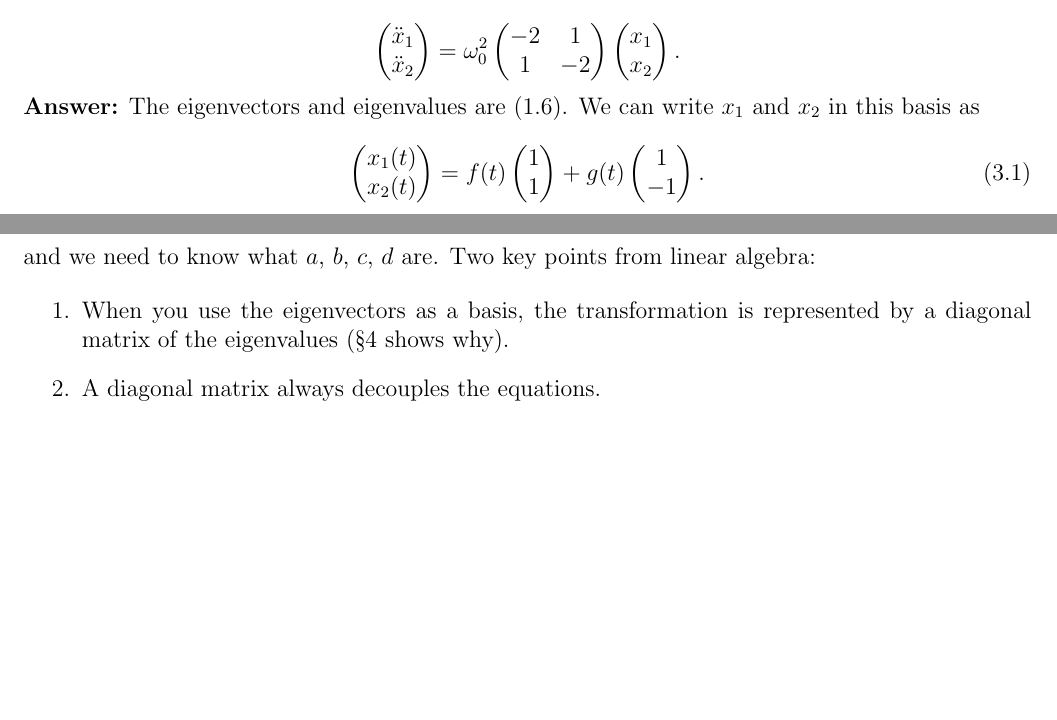
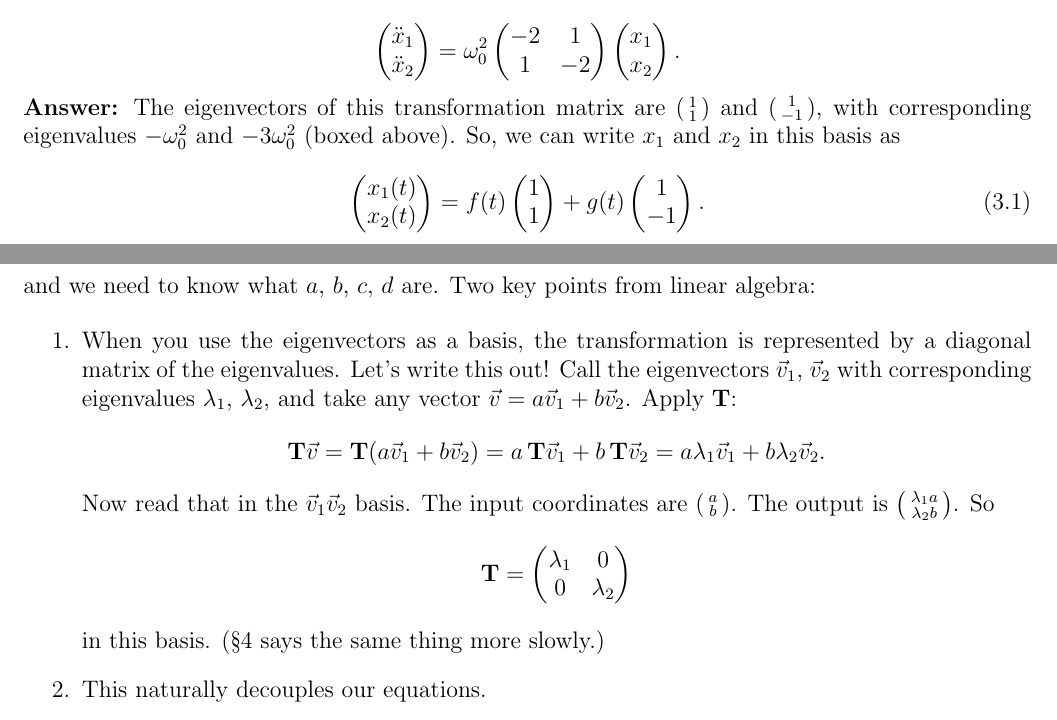
Before and after one commit to mglerner/MathematicalPhysics, a LaTeX document (CoupledDEs/ThreeSpringsHandout/ThreeSpringsTwoWays.tex): two parts of page 5 of 8, joined at a grey line, cut so that both start at the same text, the shorter picture padded with empty space. The pictures show the PDF file CoupledDEs/ThreeSpringsHandout/ThreeSpringsTwoWays.pdf that the author committed with the source.

Commit message:
Three-springs handout: put back the board lines the write-up had dropped (RHS simplifies when v goes in; the two modes labelled normal mode 1/2 then t = 0; the inverse converts ICs to amplitudes; eigenvectors sentence opening the better way; key point 1 written out inline with T = diag; 'naturally decouples', 'we can immediately write it'; x1 = f + g in the box); \lmat on the diagonal matrix and the general-t amplitude matrix
Co-Authored-By: Claude Fable 5.1 <noreply@anthropic.com>

```diff
--- a/CoupledDEs/ThreeSpringsHandout/ThreeSpringsTwoWays.tex
+++ b/CoupledDEs/ThreeSpringsHandout/ThreeSpringsTwoWays.tex
@@ -229,5 +230,3 @@ discard the sine terms, and we're left with
 \end{equation}
 
 \noindent is the matrix that converts normal-mode amplitudes into initial
-positions. We can tell by setting $t = 0$ in \eqref{eq:sum}. The cosines
-are all $1$, and we get
@@ -234,3 +240,8 @@ are all $1$, and we get
+    x_2 &= A_1\cos\wo t &&- B_1\cos\sqrt{3}\,\wo t
+  \end{aligned}
+\end{equation}
+
+\noindent Now plug in $t = 0$. The cosines are all $1$, and we get
 
 \begin{equation}
   \begin{pmatrix} x_1(0) \\ x_2(0) \end{pmatrix}
@@ -317,8 +327,11 @@ equations, the carts with equal masses $m$,
   \begin{pmatrix} x_1 \\ x_2 \end{pmatrix}.
 \end{equation*}
 
-\noindent\textbf{Answer:} The eigenvectors and eigenvalues are
-\eqref{eq:eigen}. We can write $x_1$ and $x_2$ in this basis as
+\noindent\textbf{Answer:} The eigenvectors of this transformation matrix
+are $\left(\begin{smallmatrix} 1 \\ 1 \end{smallmatrix}\right)$ and
+$\left(\begin{smallmatrix} 1 \\ -1 \end{smallmatrix}\right)$, with
+corresponding eigenvalues $-\wo^2$ and $-3\wo^2$ (boxed above). So, we
+can write $x_1$ and $x_2$ in this basis as
 
 \begin{equation}
   \label{eq:fg}
@@ -354,12 +367,28 @@ from linear algebra:
 
 \begin{enumerate}
 \item[1.] When you use the eigenvectors as a basis, the transformation is
-  represented by a diagonal matrix of the eigenvalues
-  (\S\ref{sec:diagonal} shows why).
-\item[2.] A diagonal matrix always decouples the equations.
+  represented by a diagonal matrix of the eigenvalues. Let's write this
+  out! Call the eigenvectors $\vec{v}_1$, $\vec{v}_2$ with corresponding
+  eigenvalues $\lambda_1$, $\lambda_2$, and take any vector $\vec{v} =
+  a\vec{v}_1 + b\vec{v}_2$. Apply $\mathbf{T}$:
+  \begin{equation*}
+    \mathbf{T}\vec{v} = \mathbf{T}(a\vec{v}_1 + b\vec{v}_2)
+    = a\,\mathbf{T}\vec{v}_1 + b\,\mathbf{T}\vec{v}_2
+    = a\lambda_1\vec{v}_1 + b\lambda_2\vec{v}_2 .
+  \end{equation*}
+  Now read that in the $\vec{v}_1\vec{v}_2$ basis. The input coordinates
+  are $\left(\begin{smallmatrix} a \\ b \end{smallmatrix}\right)$. The
+  output is $\left(\begin{smallmatrix} \lambda_1 a \\ \lambda_2 b
+  \end{smallmatrix}\right)$. So
+  \begin{equation*}
+    \mathbf{T} = \begin{pmatrix} \lambda_1 & 0 \\ 0 & \lambda_2 \end{pmatrix}
+  \end{equation*}
+  in this basis. (\S\ref{sec:diagonal} says the same thing more slowly.)
+\item[2.] This naturally decouples our equations.
 \end{enumerate}
 
-\noindent So in the eigenvector basis, \eqref{eq:matrix} becomes
+\noindent We can immediately write it. In the eigenvector basis,
+\eqref{eq:matrix} becomes
 
 \begin{equation}
   \label{eq:diag}
```
Also changed, not shown: CoupledDEs/ThreeSpringsHandout/ThreeSpringsTwoWays.pdf, CoupledDEs/ThreeSpringsHandout/ThreeSpringsTwoWays.tex (46 more changed lines).
